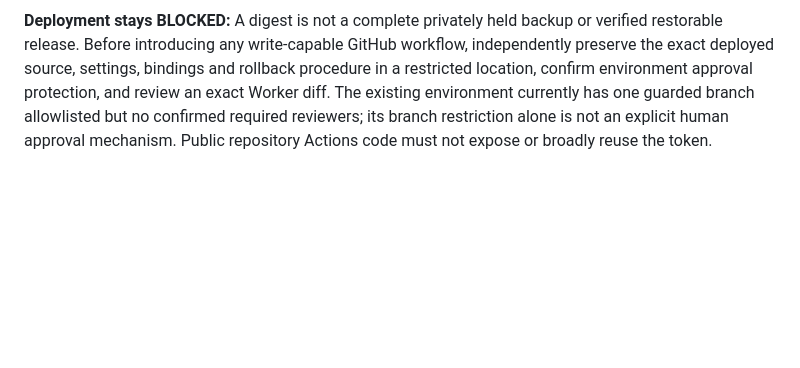
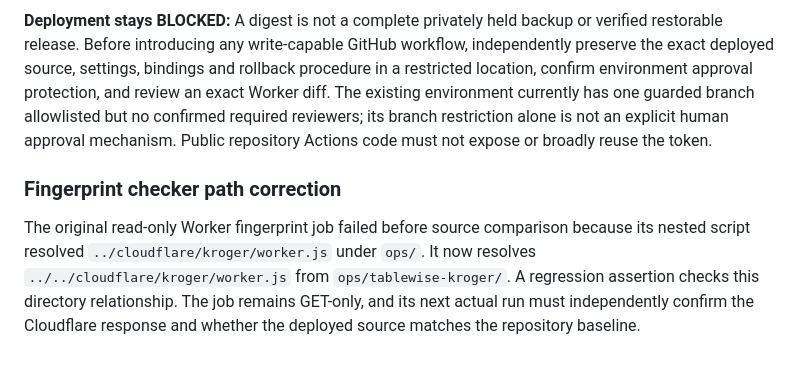
Before and after one commit to gcfd8hy5mb-ai/Meal-Planner-, a Markdown page: luxury-v2/RELEASE_AUDIT.md, the part around the change. Drawn GitHub-style; blank space fills up the shorter version.

Commit message:
Record read-only Kroger fingerprint root path correction and trigger full guarded checks

```diff
--- a/luxury-v2/RELEASE_AUDIT.md
+++ b/luxury-v2/RELEASE_AUDIT.md
@@ -98,3 +98,7 @@ The Tablewise GitHub repository is public, and a user-created Cloudflare API tok
 The existing Worker source is **already tracked** at `cloudflare/kroger/worker.js` in this public repository. This is a source baseline only and does not prove byte-identical correspondence to the active Cloudflare-deployed bundle. No secret values should be committed. The new guarded `Kroger Worker live fingerprint (read only)` workflow GETs the deployed script using the `tablewise-kroger-production` environment token, hashes it in ephemeral CI memory, and logs only size/digests. No Worker code is uploaded or printed, no OAuth or cart endpoint is called, and no deployment can happen in this job. Cloudflare's active version remains the fallback rollback point.
 
 **Deployment stays BLOCKED:** A digest is not a complete privately held backup or verified restorable release. Before introducing any write-capable GitHub workflow, independently preserve the exact deployed source, settings, bindings and rollback procedure in a restricted location, confirm environment approval protection, and review an exact Worker diff. The existing environment currently has one guarded branch allowlisted but no confirmed required reviewers; its branch restriction alone is not an explicit human approval mechanism. Public repository Actions code must not expose or broadly reuse the token.
+
+### Fingerprint checker path correction
+
+The original read-only Worker fingerprint job failed before source comparison because its nested script resolved `../cloudflare/kroger/worker.js` under `ops/`. It now resolves `../../cloudflare/kroger/worker.js` from `ops/tablewise-kroger/`. A regression assertion checks this directory relationship. The job remains GET-only, and its next actual run must independently confirm the Cloudflare response and whether the deployed source matches the repository baseline.
```
